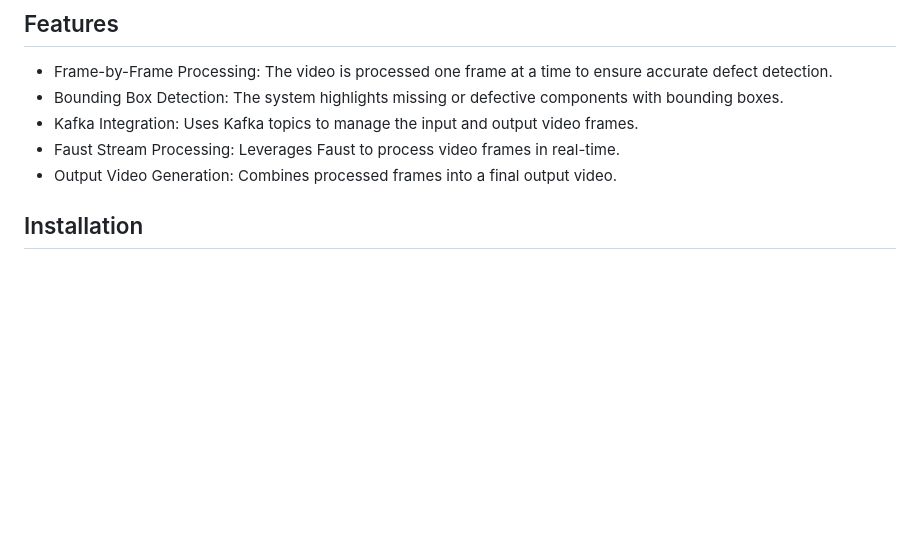
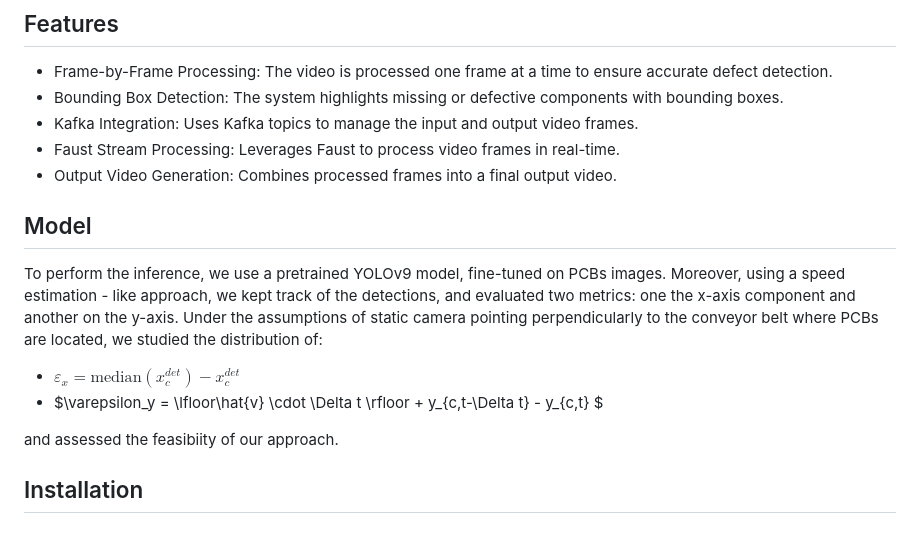
Before and after one commit to Streaming-Data-Analytics/2023-2024_Automated-Inspection-of-PCBs, a Markdown page: README.md, the part around the change. GitHub-like rendering; blank space fills up the shorter version.

```diff
--- a/README.md
+++ b/README.md
@@ -71,6 +71,15 @@ The processing pipeline utilizes Apache Kafka for message streaming and Faust fo
    * Faust Stream Processing: Leverages Faust to process video frames in real-time.
    * Output Video Generation: Combines processed frames into a final output video.
 
+## Model
+
+To perform the inference, we use a pretrained YOLOv9 model, fine-tuned on PCBs images.
+Moreover, using a speed estimation - like approach, we kept track of the detections, and evaluated two metrics: one the x-axis component and another on the y-axis.
+Under the assumptions of static camera pointing perpendicularly to the conveyor belt where PCBs are located, we studied the distribution of:
+  * $\varepsilon_x = \text{median}(x_c^{det})-x_c^{det}$
+  * $\varepsilon_y = \lfloor\hat{v} \cdot  \Delta t \rfloor + y_{c,t-\Delta t} - y_{c,t} $
+
+and assessed the feasibiity of our approach.
 
 ## Installation
 
```
